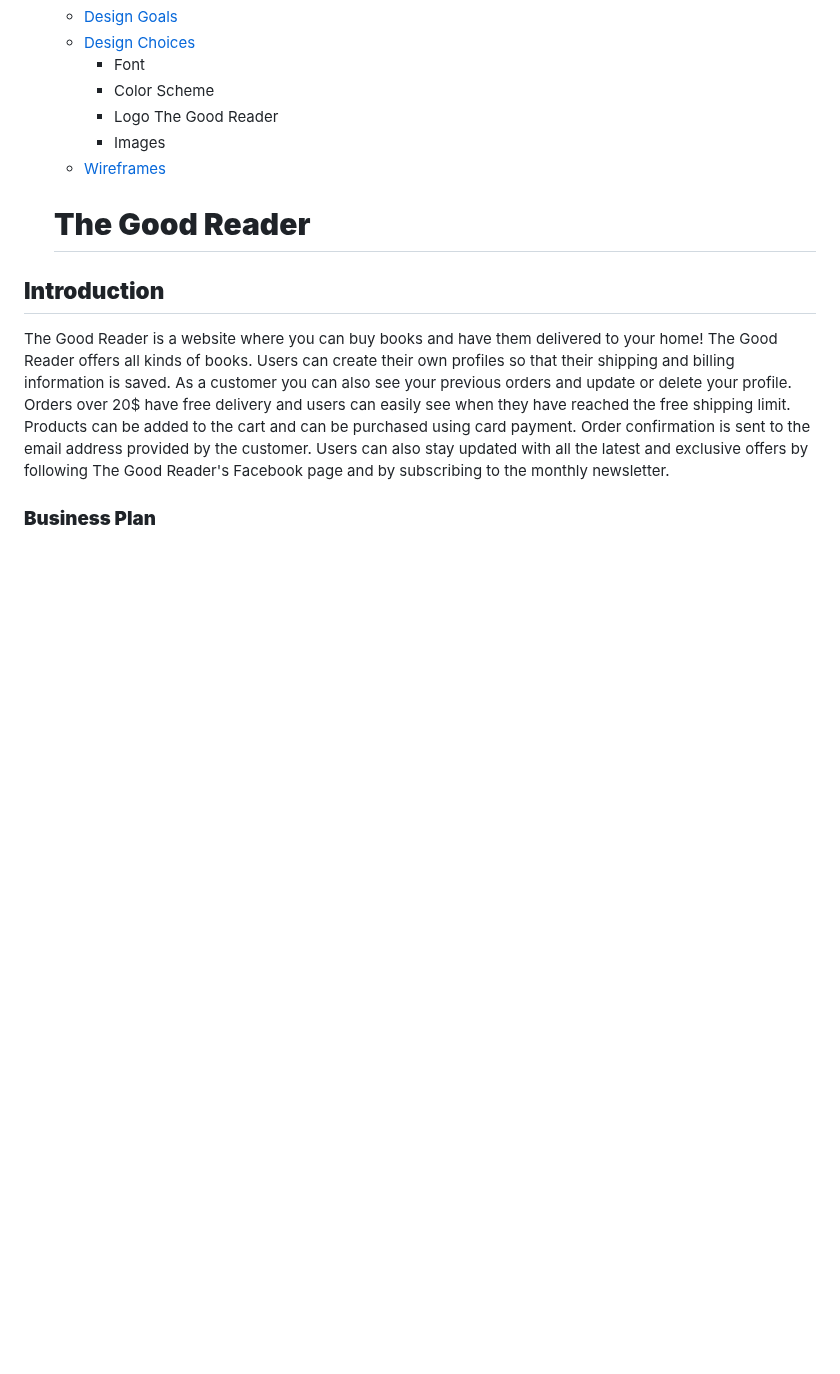
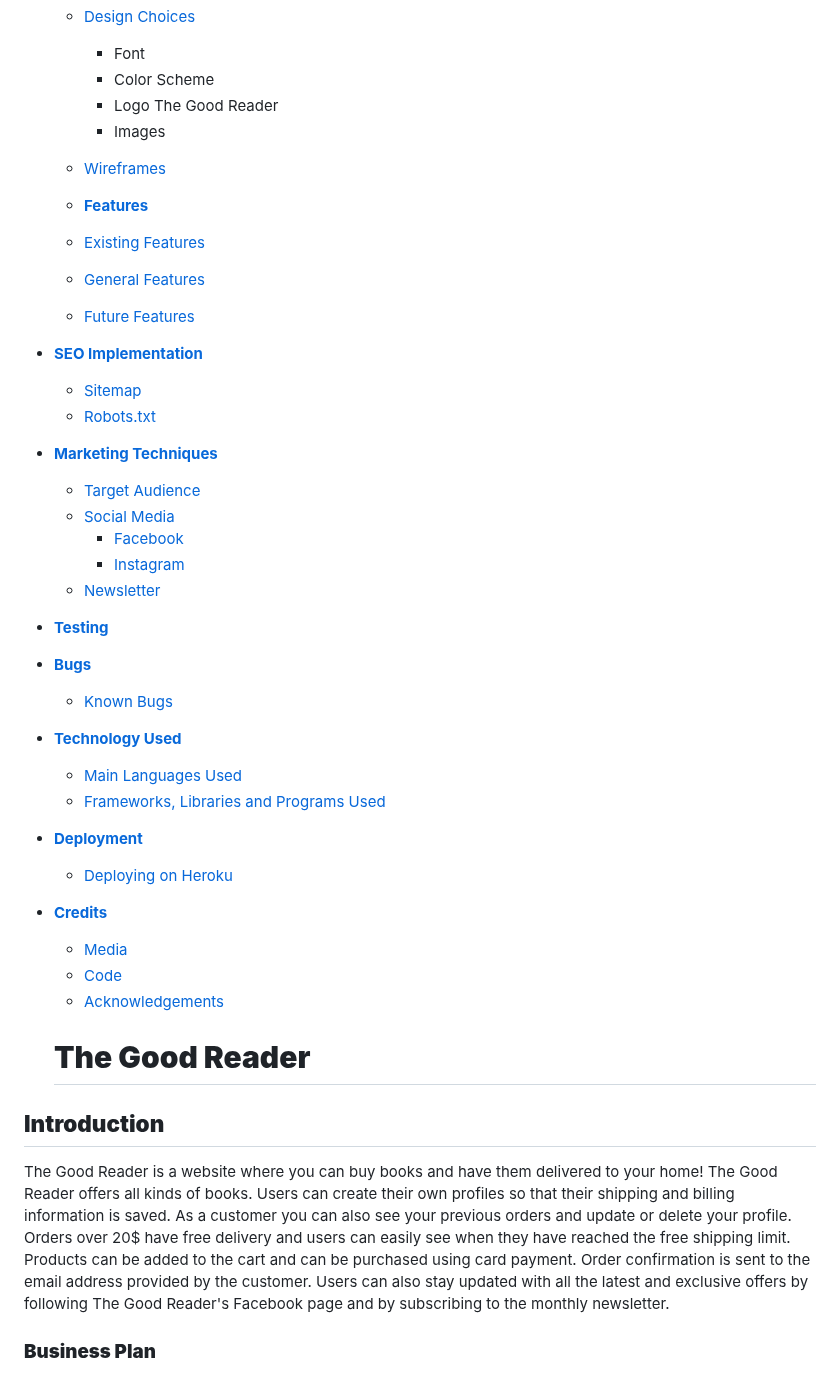
Before and after one commit to pagioro/The_Good_Reader, a Markdown page: README.md, the part around the change. GitHub-like rendering; blank space fills up the shorter version.

```diff
--- a/README.md
+++ b/README.md
@@ -18,6 +18,40 @@
         * Logo The Good Reader
         * Images
     * [Wireframes](#Wireframes)
+
+    * **[Features](#Features)**
+    * [Existing Features](#Existing-Features)
+    * [General Features](#General-Features)
+    * [Future Features](#Future-Features)
+
+* **[SEO Implementation](#SEO-Implementation)**
+    * [Sitemap](#Sitemap)
+    * [Robots.txt](#Robots.txt)
+
+* **[Marketing Techniques](#Marketing-Techniques)**
+    * [Target Audience](#Target-Audience)
+    * [Social Media](#Social-Media)
+        * [Facebook](#Facebook)
+        * [Instagram](#Instagram)
+    * [Newsletter](#Newsletter)
+
+* **[Testing](#Testing)**
+
+* **[Bugs](#Bugs)**
+    * [Known Bugs](#Known-Bugs)
+
+* **[Technology Used](#Technology-Used)**
+    * [Main Languages Used](#Main-Languages-Used)
+    * [Frameworks, Libraries and Programs Used](#Frameworks-Libraries-and_Programs-Used)
+
+
+* **[Deployment](#Deployment)**
+    * [Deploying on Heroku](#Deploying-on-Heroku)
+
+* **[Credits](#Credits)**
+    * [Media](#Media)
+    * [Code](#Code)
+    * [Acknowledgements](#Acknowledgements)
 
     # **The Good Reader**
 
```
